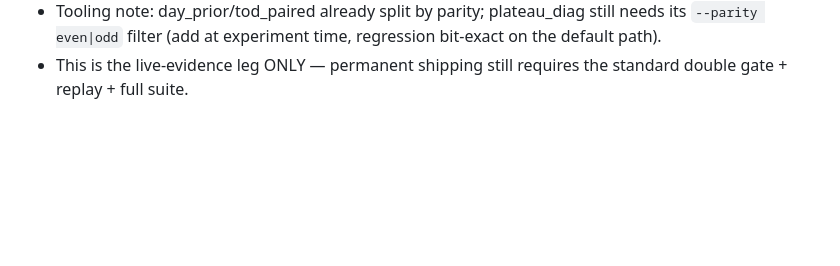
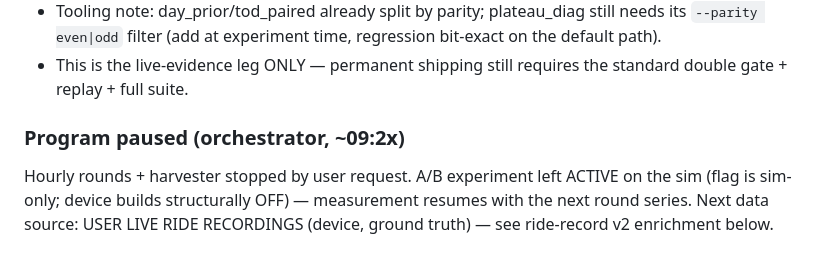
Before and after one commit to Acex187x/tram-app, a Markdown page: docs/calibration/analysis-2026-07-13.md, the part around the change. Rendered like a GitHub page; blank space fills up the shorter version.

Commit message:
Calibration program paused for live device data collection
Co-Authored-By: Claude Fable 5 <noreply@anthropic.com>

```diff
--- a/docs/calibration/analysis-2026-07-13.md
+++ b/docs/calibration/analysis-2026-07-13.md
@@ -986,3 +986,9 @@ gate + replay + full test suite — no shortcut.
   default path).
 - This is the live-evidence leg ONLY — permanent shipping still requires the standard
   double gate + replay + full suite.
+
+### Program paused (orchestrator, ~09:2x)
+Hourly rounds + harvester stopped by user request. A/B experiment left ACTIVE on the sim
+(flag is sim-only; device builds structurally OFF) — measurement resumes with the next
+round series. Next data source: USER LIVE RIDE RECORDINGS (device, ground truth) — see
+ride-record v2 enrichment below.
```
